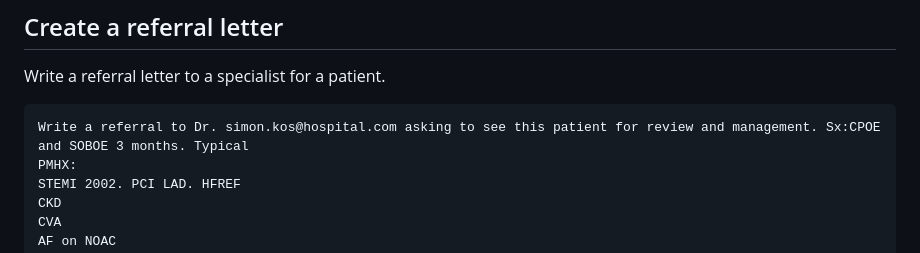
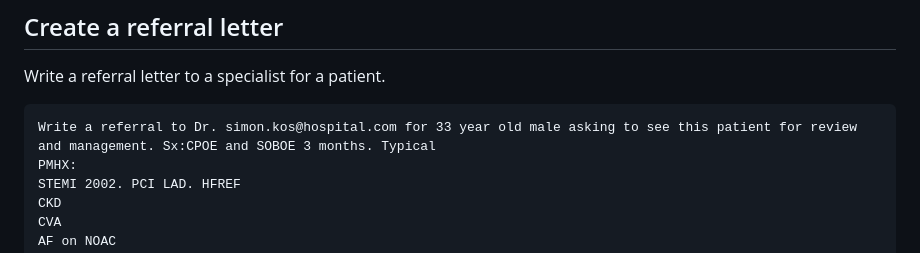
Before and after one commit to PlagueHO/AzureOpenAIDemo, a Markdown page: prompt-examples/health/clinical-code-and-documentation-generation.md, the part around the change. Drawn GitHub-style.

Commit message:
More health examples

````diff
--- a/prompt-examples/health/clinical-code-and-documentation-generation.md
+++ b/prompt-examples/health/clinical-code-and-documentation-generation.md
@@ -163,7 +163,7 @@ IMPRESSION: Normal MRI of the brain without contrast. Indication of a hemorrhage
 Write a referral letter to a specialist for a patient.
 
 ```text
-Write a referral to Dr. simon.kos@hospital.com asking to see this patient for review and management. Sx:CPOE and SOBOE 3 months. Typical
+Write a referral to Dr. simon.kos@hospital.com for 33 year old male asking to see this patient for review and management. Sx:CPOE and SOBOE 3 months. Typical
 PMHX:
 STEMI 2002. PCI LAD. HFREF
 CKD
````
